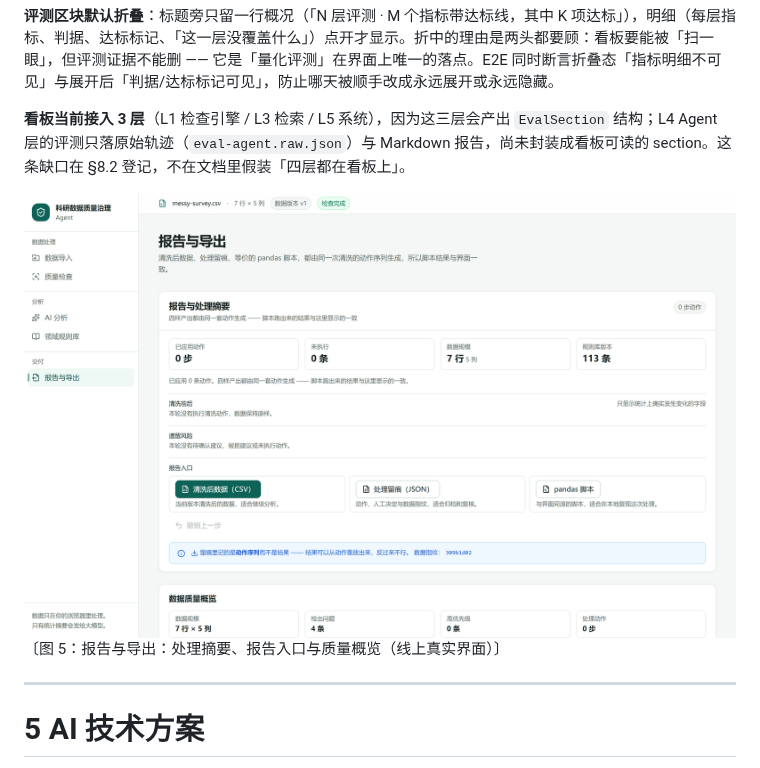
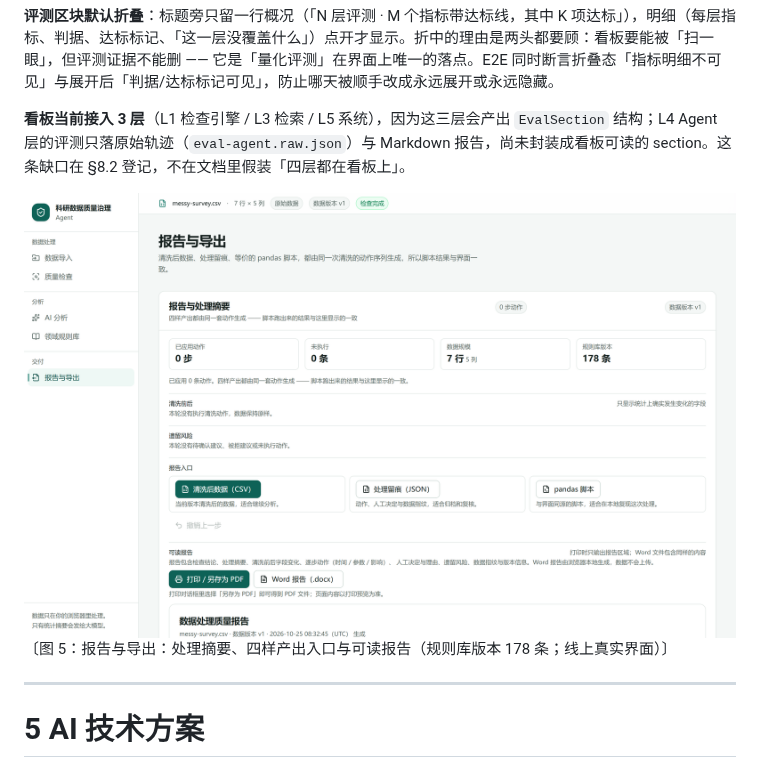
Before and after one commit to HUA-T-SVG/AI-web, a Markdown page: docs/技术文档.md, the part around the change. GitHub-like rendering; pictures changed too: docs/images/04-export.png.

Commit message:
docs: 重拍报告与导出截图并重出技术文档（178 条 + 覆盖报告）
04-export.png 里的「规则库版本 113 条」已过时，且旧图还没有可读报告入口：
部署成功后从线上重拍（178 条、可读报告入口），取景与尺寸不变，技术文档仍 30 页。
图 5 说明同步改成「处理摘要、四样产出入口与可读报告」。

重出 docs/技术文档.docx / .pdf：30 页（上限 30）、check:doc 30 项全过。

```diff
--- a/docs/技术文档.md
+++ b/docs/技术文档.md
@@ -382,7 +382,7 @@ Vercel（Next.js 16，stateless）
 **看板当前接入 3 层**（L1 检查引擎 / L3 检索 / L5 系统），因为这三层会产出 `EvalSection` 结构；L4 Agent 层的评测只落原始轨迹（`eval-agent.raw.json`）与 Markdown 报告，尚未封装成看板可读的 section。这条缺口在 §8.2 登记，不在文档里假装「四层都在看板上」。
 
 ![图 5 指标看板](images/04-export.png)
-〔图 5：报告与导出：处理摘要、报告入口与质量概览（线上真实界面）〕
+〔图 5：报告与导出：处理摘要、四样产出入口与可读报告（规则库版本 178 条；线上真实界面）〕
 
 
 ---
```
Also changed, not shown: 2 other files.
